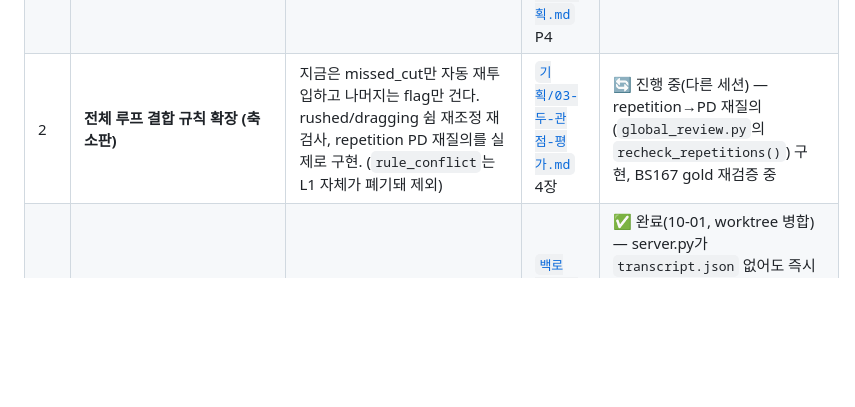
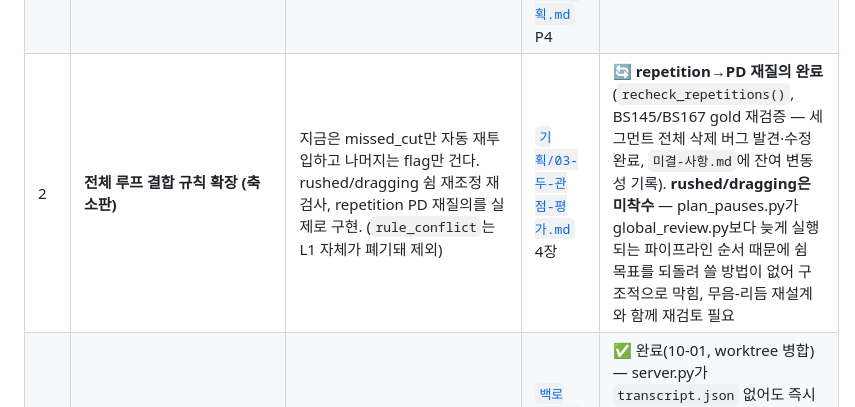
Before and after one commit to imaginefutures/video-automation, a Markdown page: docs/남은-개발.md, the part around the change. GitHub-like rendering; blank space fills up the shorter version.

Commit message:
남은-개발.md: repetition→PD 완료 반영, rushed/dragging 구조적 블로커 명시
Co-Authored-By: Claude Sonnet 5 <noreply@anthropic.com>

```diff
--- a/docs/남은-개발.md
+++ b/docs/남은-개발.md
@@ -35,7 +35,7 @@
 | 1 | **접속사 삼킴 — 정밀 수정 (prompt/few-shot, 보완용)** | `classify_region.py`의 CASE_TAXONOMY에 이 패턴 전용 지시+예시 추가. P2 완성 전 임시 보완. 09-30 "Fix 3" 전례처럼 무관한 케이스에 회귀를 일으킬 수 있어 **BS145/167/183 gold 재검증 필수** | [`미결-사항.md`](미결-사항.md), `결정-이력.md` 09-30 Fix 3 항목 | ⬜ 미착수 |
 | 1 | **영상 프레임 신호** | NG 판별 보조 신호로 재시작 경계 프레임(시선 이탈·자세 리셋)을 추가. 채택 기준이 이미 정의돼 있음(텍스트+음향만으론 REVIEW로 빠지던 항목이 이 신호로 실제로 줄어드는지 BS145/167/183 gold로 실측) | [`백로그/영상-프레임-신호.md`](백로그/영상-프레임-신호.md), [`현재-설계/NG-판별.md`](현재-설계/NG-판별.md) 판별 신호 | ⬜ 미착수 |
 | 1 | **검토 화면 재설계 (P4)** | 두 층 큐(복원 후보/빠른 확인), PD·시청자 평가 배지, 번호 키 대안 선택 | [`기획/05-검토-화면.md`](기획/05-검토-화면.md), [`기획/07-구현-계획.md`](기획/07-구현-계획.md) P4 | ✅ 완료, **커밋·push 완료**(721c860) — 번호 키 대안은 "항목 내부 쉼 기준 부분 복원"으로 재정의(seams.json 실측 결과 반영) |
-| 2 | **전체 루프 결합 규칙 확장 (축소판)** | 지금은 missed_cut만 자동 재투입하고 나머지는 flag만 건다. rushed/dragging 쉼 재조정 재검사, repetition PD 재질의를 실제로 구현. (`rule_conflict`는 L1 자체가 폐기돼 제외) | [`기획/03-두-관점-평가.md`](기획/03-두-관점-평가.md) 4장 | 🔄 진행 중(다른 세션) — repetition→PD 재질의(`global_review.py`의 `recheck_repetitions()`) 구현, BS167 gold 재검증 중 |
+| 2 | **전체 루프 결합 규칙 확장 (축소판)** | 지금은 missed_cut만 자동 재투입하고 나머지는 flag만 건다. rushed/dragging 쉼 재조정 재검사, repetition PD 재질의를 실제로 구현. (`rule_conflict`는 L1 자체가 폐기돼 제외) | [`기획/03-두-관점-평가.md`](기획/03-두-관점-평가.md) 4장 | 🔄 **repetition→PD 재질의 완료**(`recheck_repetitions()`, BS145/BS167 gold 재검증 — 세그먼트 전체 삭제 버그 발견·수정 완료, `미결-사항.md`에 잔여 변동성 기록). **rushed/dragging은 미착수** — plan_pauses.py가 global_review.py보다 늦게 실행되는 파이프라인 순서 때문에 쉼 목표를 되돌려 쓸 방법이 없어 구조적으로 막힘, 무음-리듬 재설계와 함께 재검토 필요 |
 | 2 | **시작 마찰 나머지 (R2)** | 처리 중 진행 화면(브라우저 먼저 열기) | [`백로그/R2-시작-마찰-제거.md`](백로그/R2-시작-마찰-제거.md) | ✅ 완료(10-01, worktree 병합) — server.py가 `transcript.json` 없어도 즉시 bind, run.py가 처리 시작과 동시에 detached 서버+브라우저를 열고, index.html이 `/api/status`로 진행률을 보여주다 준비되면 reload. curl로만 검증, 실제 브라우저 시각 확인은 아직 안 함 |
 | 2 | **실패해도 안 떠나게 (R8)** | 단계 실패 시 원인 안내, LLM 실패 시 결정론적 자동 대체 | [`백로그/R8-실패-대응.md`](백로그/R8-실패-대응.md) | 🔄 핵심 완료(10-01, worktree 병합 포함) — 원인 안내·LLM 자동대체·영수증 비용 추정(`log_llm_usage()` → `edit/llm_usage.jsonl` → `receipt().cost_est_usd`) 전부 끝남. 남은 건 "브라우저 재시도 버튼" UI 자체뿐(R2가 끝나 구조적 블로커는 풀림) |
 | 3 | **무음-리듬 재설계** | `audio_map.json`에 이미 있는 숨소리 인식을 실제 무음 트림 로직에 연결 | [`현재-설계/무음-리듬.md`](현재-설계/무음-리듬.md) | ✅ 완료, **커밋·push 완료**(a550cf3) — `audio_map.py`의 `true_onset()`(ASR 온셋 랙 보정)과 `plan_pauses.py`의 `NORMAL_INTER`/`NORMAL_INTRA` 분리 |
```
